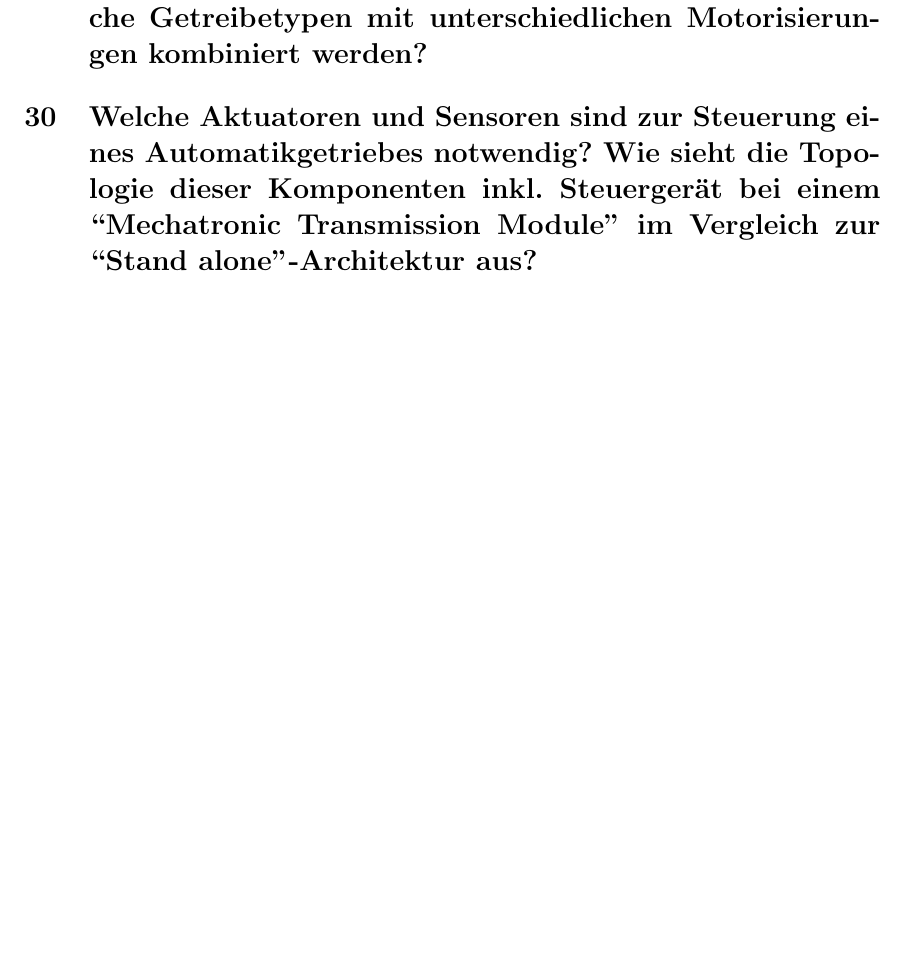
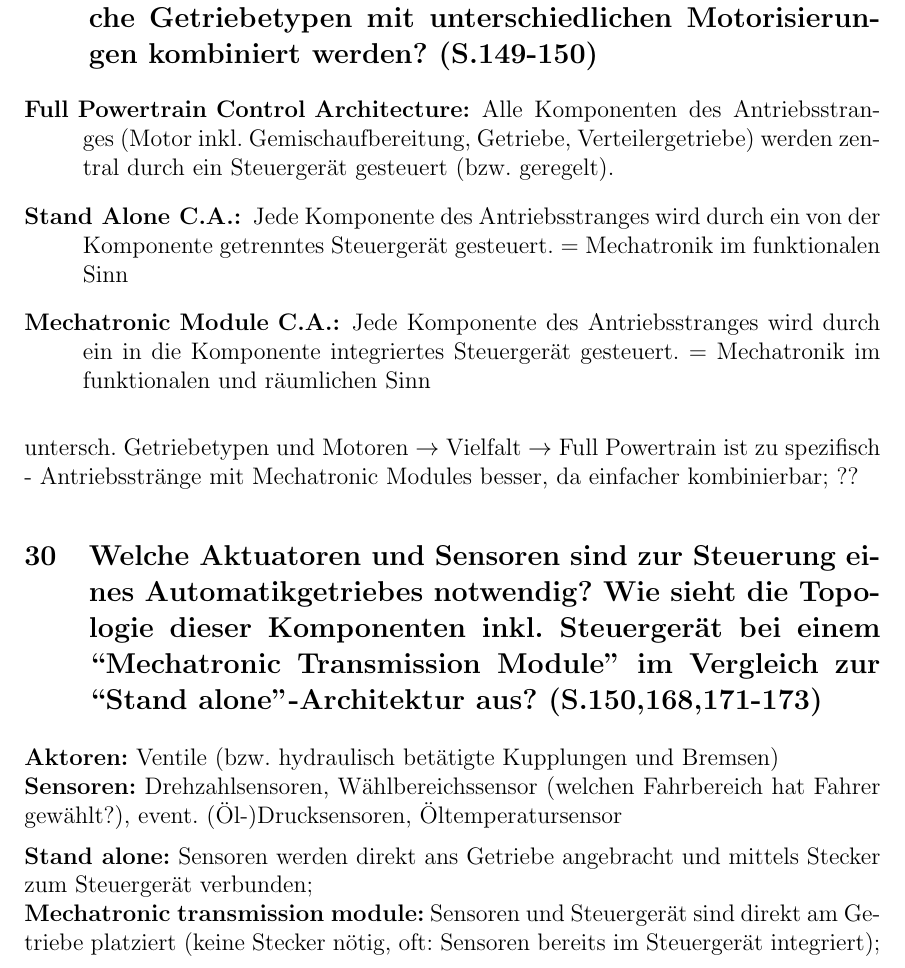
Before and after one commit to JenSte/robotikPO, a LaTeX document (poAusarbeitung.tex, which reads b6.tex): part of page 15 of 15 before the commit and part of page 15 of 16 after it, cut so that both start at the same text, the shorter picture padded with empty space. Compiled offline with pdfLaTeX.

Commit message:
answered questions B.6:29-32

```diff
--- a/b6.tex
+++ b/b6.tex
@@ -1,8 +1,26 @@
 \section*{B.6 Fallbeispiel Powertrain Management}
 
-\subsection{Beschreiben Sie die Steuerungsarchitekturen f\"ur den Antriebsstrang eines Automobils und erl\"autern Sie die zugrunde liegende Philosophie. Welche Unterschiede ergeben sich, wenn innerhalb einer Plattform unterschiedliche Getreibetypen mit unterschiedlichen Motorisierungen kombiniert werden?}
+\subsection{Beschreiben Sie die Steuerungsarchitekturen f\"ur den Antriebsstrang eines Automobils und erl\"autern Sie die zugrunde liegende Philosophie. Welche Unterschiede ergeben sich, wenn innerhalb einer Plattform unterschiedliche Getriebetypen mit unterschiedlichen Motorisierungen kombiniert werden? (S.149-150)}
+\begin{description}
+\item[Full Powertrain Control Architecture:] Alle Komponenten des Antriebsstranges (Motor inkl.
+  Gemischaufbereitung, Getriebe, Verteilergetriebe) werden zentral durch ein Steuergerät
+  gesteuert (bzw. geregelt).
+\item[Stand Alone C.A.:] Jede Komponente des Antriebsstranges wird durch ein von der Komponente
+  getrenntes Steuergerät gesteuert. = Mechatronik im funktionalen Sinn
+\item[Mechatronic Module C.A.:] Jede Komponente des Antriebsstranges wird durch ein in die
+  Komponente integriertes Steuergerät gesteuert. = Mechatronik im funktionalen und räumlichen Sinn
+\end{description}
+untersch. Getriebetypen und Motoren $\rightarrow$ Vielfalt $\rightarrow$ Full Powertrain ist
+zu spezifisch - Antriebsstränge mit Mechatronic Modules besser, da einfacher
+kombinierbar; ??
 
-\subsection{Welche Aktuatoren und Sensoren sind zur Steuerung eines Automatikgetriebes notwendig? Wie sieht die Topologie dieser Komponenten inkl. Steuerger\"at bei einem ``Mechatronic Transmission Module'' im Vergleich zur ``Stand alone''-Architektur aus?}
+\subsection{Welche Aktuatoren und Sensoren sind zur Steuerung eines Automatikgetriebes notwendig? Wie sieht die Topologie dieser Komponenten inkl. Steuerger\"at bei einem ``Mechatronic Transmission Module'' im Vergleich zur ``Stand alone''-Architektur aus? (S.150,168,171-173)}
+{\bf Aktoren:} Ventile (bzw. hydraulisch betätigte Kupplungen und Bremsen) \\
+{\bf Sensoren:} Drehzahlsensoren, Wählbereichssensor (welchen Fahrbereich hat Fahrer gewählt?),
+event. (Öl-)Drucksensoren, Öltemperatursensor
 
-\subsection{Worin liegen Vor- und Nachteile eines ``Mechatronic Transmission Modules'' im Vergleich zur ``Stand alone''-Architektur?}
+{\bf Stand alone:} Sensoren werden direkt ans Getriebe angebracht und mittels Stecker zum
+Steuergerät verbunden; \\
+{\bf Mechatronic transmission module:} Sensoren und Steuergerät sind direkt am Getriebe platziert
+(keine Stecker nötig, oft: Sensoren bereits im Steuergerät integriert);
 
```
Also changed, not shown: b6.tex (24 more changed lines).
